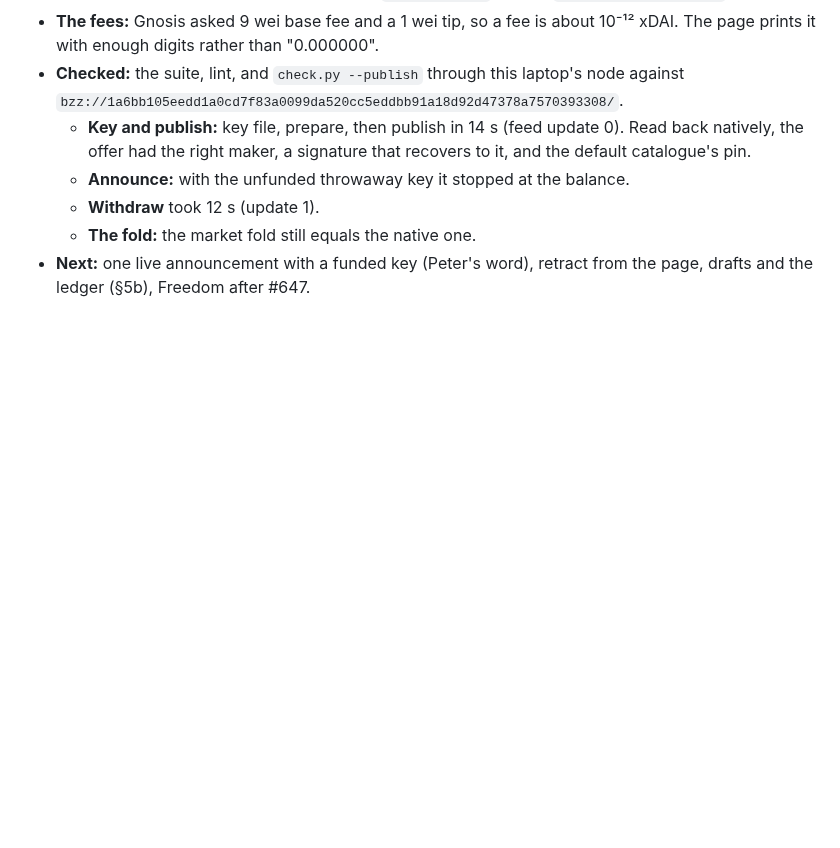
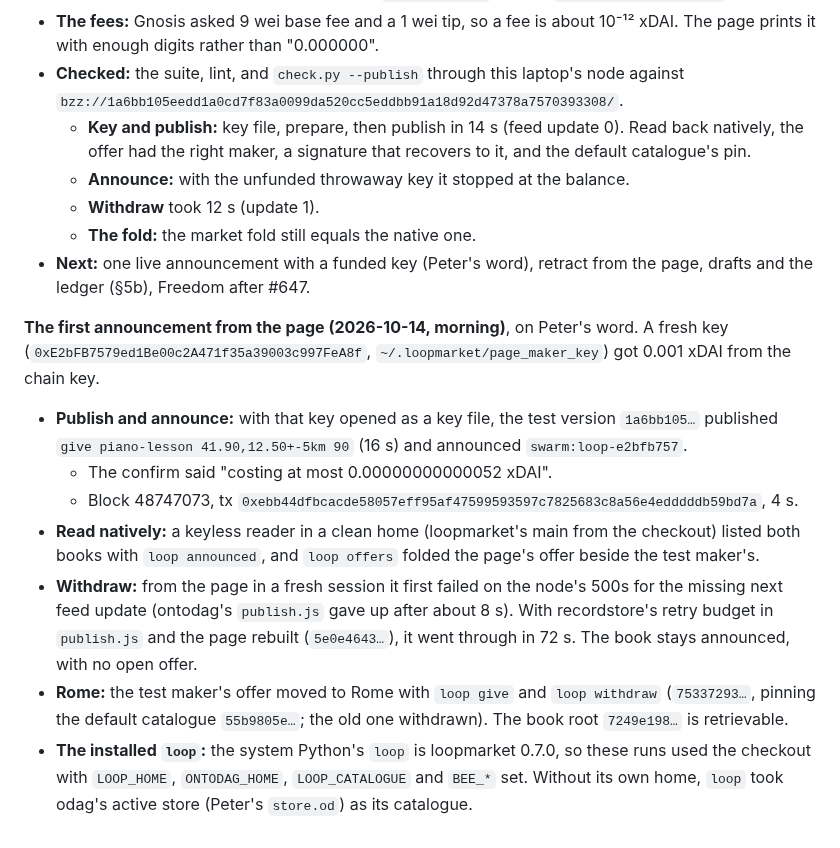
Before and after one commit to petfold/loopmarket, a Markdown page: docs/plans/JOURNAL.md, the part around the change. Rendered like a GitHub page; blank space fills up the shorter version.

Commit message:
Journal: the first announcement from the page; the test offer moved to Rome
Co-Authored-By: Claude Opus 5.5 <noreply@anthropic.com>

```diff
--- a/docs/plans/JOURNAL.md
+++ b/docs/plans/JOURNAL.md
@@ -374,3 +374,30 @@ names were not moved.
   - **The fold:** the market fold still equals the native one.
 - **Next:** one live announcement with a funded key (Peter's word),
   retract from the page, drafts and the ledger (§5b), Freedom after #647.
+
+**The first announcement from the page (2026-10-14, morning)**, on
+Peter's word. A fresh key (`0xE2bFB7579ed1Be00c2A471f35a39003c997FeA8f`,
+`~/.loopmarket/page_maker_key`) got 0.001 xDAI from the chain key.
+- **Publish and announce:** with that key opened as a key file, the test
+  version `1a6bb105…` published `give piano-lesson 41.90,12.50+-5km 90`
+  (16 s) and announced `swarm:loop-e2bfb757`.
+  - The confirm said "costing at most 0.00000000000052 xDAI".
+  - Block 48747073, tx
+    `0xebb44dfbcacde58057eff95af47599593597c7825683c8a56e4edddddb59bd7a`,
+    4 s.
+- **Read natively:** a keyless reader in a clean home (loopmarket's main
+  from the checkout) listed both books with `loop announced`, and `loop
+  offers` folded the page's offer beside the test maker's.
+- **Withdraw:** from the page in a fresh session it first failed on the
+  node's 500s for the missing next feed update (ontodag's `publish.js`
+  gave up after about 8 s). With recordstore's retry budget in
+  `publish.js` and the page rebuilt (`5e0e4643…`), it went through in
+  72 s. The book stays announced, with no open offer.
+- **Rome:** the test maker's offer moved to Rome with `loop give` and
+  `loop withdraw` (`75337293…`, pinning the default catalogue
+  `55b9805e…`; the old one withdrawn). The book root `7249e198…` is
+  retrievable.
+- **The installed `loop`:** the system Python's `loop` is loopmarket
+  0.7.0, so these runs used the checkout with `LOOP_HOME`, `ONTODAG_HOME`,
+  `LOOP_CATALOGUE` and `BEE_*` set. Without its own home, `loop` took
+  odag's active store (Peter's `store.od`) as its catalogue.
```
